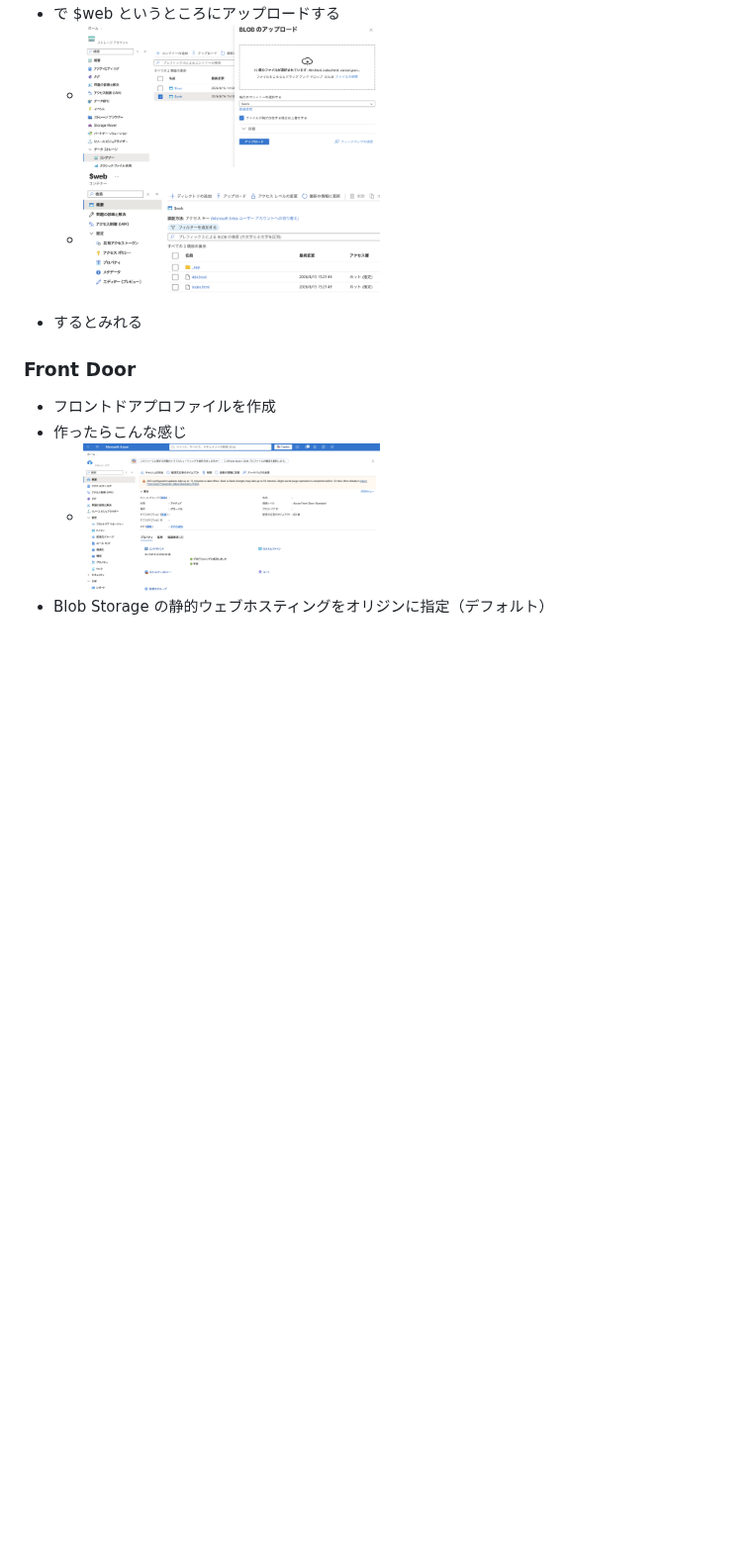
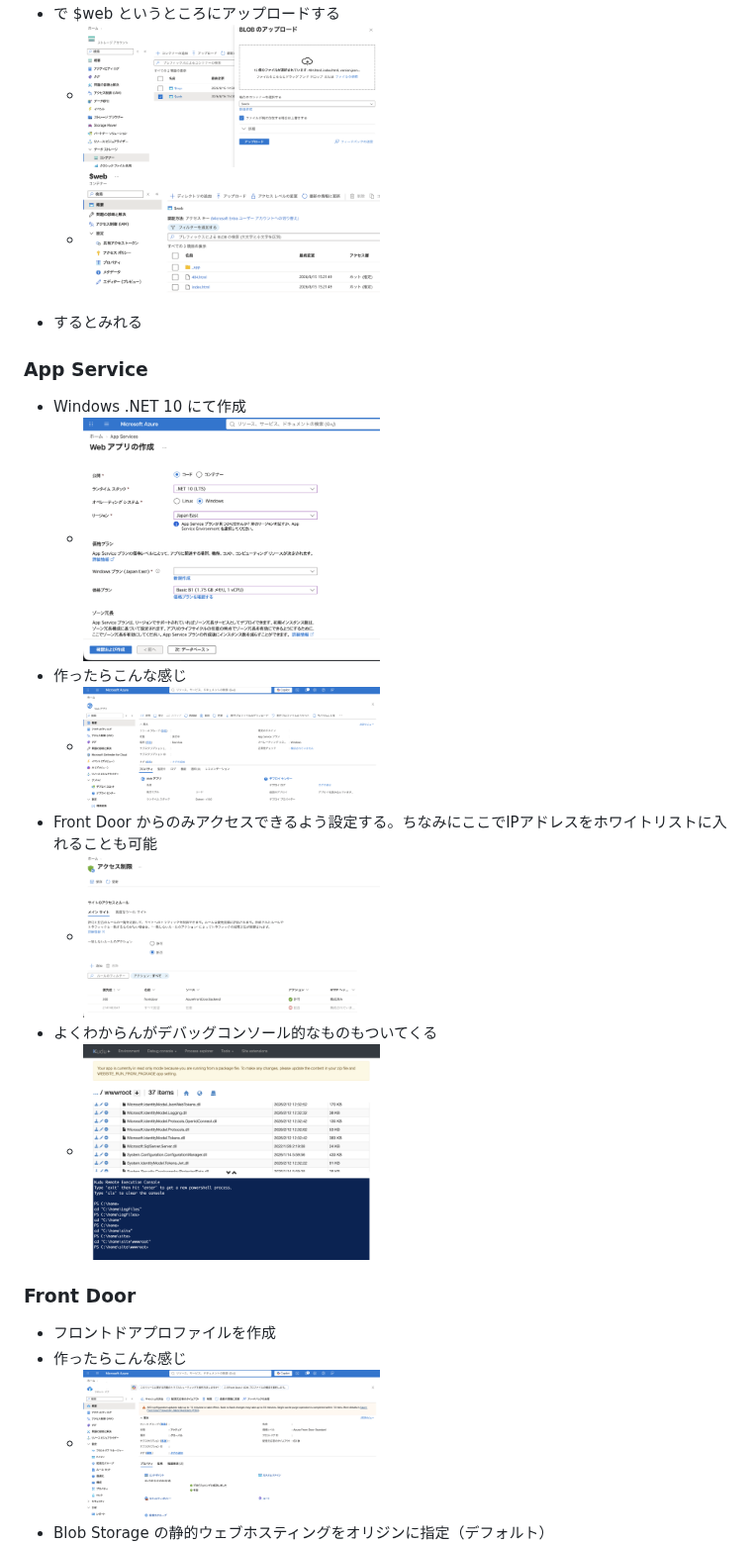
Before and after one commit to enuesaa/playground-2026, a Markdown page: README.md, the part around the change. Shown at 99% size. Rendered like a GitHub page; pictures changed too: docs/appservice.png (added), docs/appserviceaccess.png (added), docs/appserviceconsole.png (added); blank space fills up the shorter version.

Commit message:
feat: app service

```diff
--- a/README.md
+++ b/README.md
@@ -48,6 +48,16 @@ DELETE FROM notes;
   - <img src="./docs/storagecontainerweb.png" width="300px" />
 - するとみれる
 
+### App Service
+- Windows .NET 10 にて作成
+  - <img src="./docs/appservicecreate.png" width="300px" />
+- 作ったらこんな感じ
+  - <img src="./docs/appservice.png" width="300px" />
+- Front Door からのみアクセスできるよう設定する。ちなみにここでIPアドレスをホワイトリストに入れることも可能
+  - <img src="./docs/appserviceaccess.png" width="300px" />
+- よくわからんがデバッグコンソール的なものもついてくる
+  - <img src="./docs/appserviceconsole.png" width="300px" />
+
 ### Front Door
 - フロントドアプロファイルを作成
 - 作ったらこんな感じ
```
